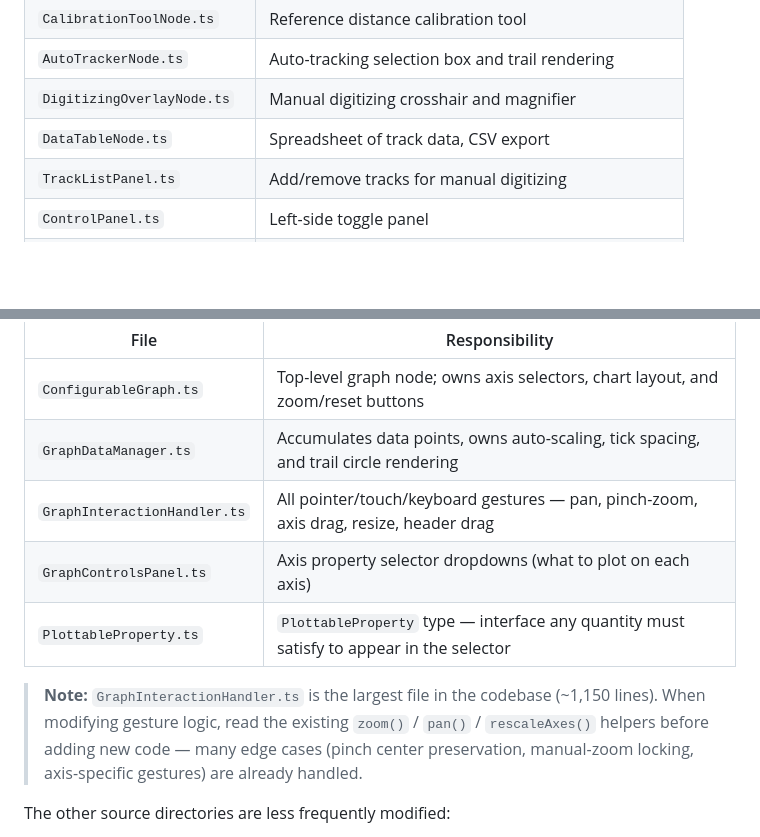
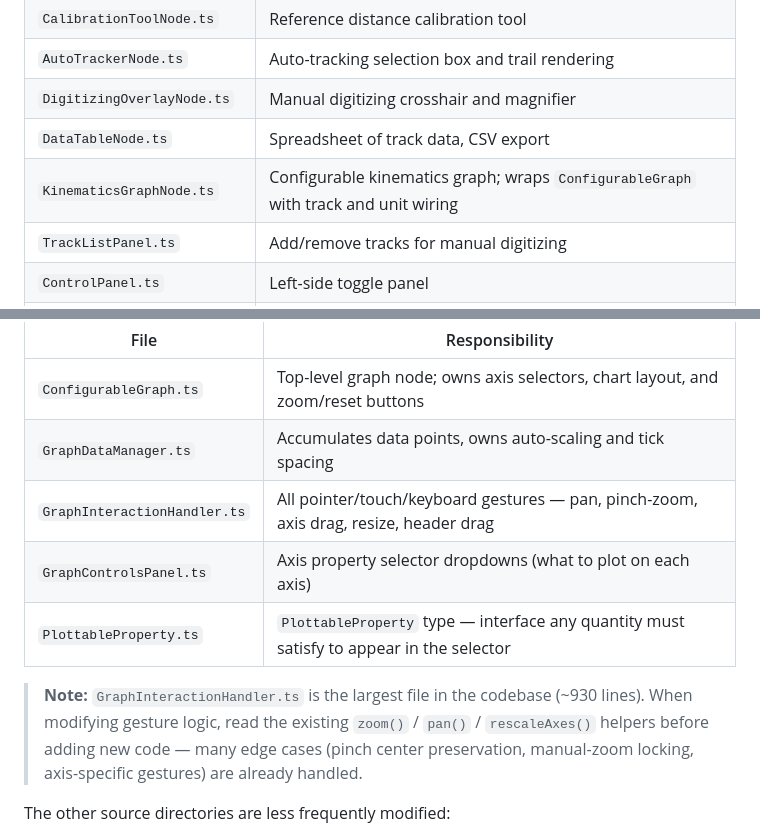
Before and after one commit to OpenPhysics/TrackLab, a Markdown page: CLAUDE.md, 2 parts joined by grey strips. GitHub-like rendering; blank space fills up the shorter version.

```diff
--- a/CLAUDE.md
+++ b/CLAUDE.md
@@ -28,6 +28,7 @@ src/screen-name/view/      ← all UI components
 | `AutoTrackerNode.ts` | Auto-tracking selection box and trail rendering |
 | `DigitizingOverlayNode.ts` | Manual digitizing crosshair and magnifier |
 | `DataTableNode.ts` | Spreadsheet of track data, CSV export |
+| `KinematicsGraphNode.ts` | Configurable kinematics graph; wraps `ConfigurableGraph` with track and unit wiring |
 | `TrackListPanel.ts` | Add/remove tracks for manual digitizing |
 | `ControlPanel.ts` | Left-side toggle panel |
 | `WebcamPanel.ts` | Webcam recording dialog |
@@ -38,12 +39,12 @@ src/screen-name/view/      ← all UI components
 | File | Responsibility |
 |------|----------------|
 | `ConfigurableGraph.ts` | Top-level graph node; owns axis selectors, chart layout, and zoom/reset buttons |
-| `GraphDataManager.ts` | Accumulates data points, owns auto-scaling, tick spacing, and trail circle rendering |
+| `GraphDataManager.ts` | Accumulates data points, owns auto-scaling and tick spacing |
 | `GraphInteractionHandler.ts` | All pointer/touch/keyboard gestures — pan, pinch-zoom, axis drag, resize, header drag |
 | `GraphControlsPanel.ts` | Axis property selector dropdowns (what to plot on each axis) |
 | `PlottableProperty.ts` | `PlottableProperty` type — interface any quantity must satisfy to appear in the selector |
 
-> **Note:** `GraphInteractionHandler.ts` is the largest file in the codebase (~1,150 lines). When modifying gesture logic, read the existing `zoom()` / `pan()` / `rescaleAxes()` helpers before adding new code — many edge cases (pinch center preservation, manual-zoom locking, axis-specific gestures) are already handled.
+> **Note:** `GraphInteractionHandler.ts` is the largest file in the codebase (~930 lines). When modifying gesture logic, read the existing `zoom()` / `pan()` / `rescaleAxes()` helpers before adding new code — many edge cases (pinch center preservation, manual-zoom locking, axis-specific gestures) are already handled.
 
 The other source directories are less frequently modified:
 
```
Also changed, not shown: README.md (+8 -0 lines).
